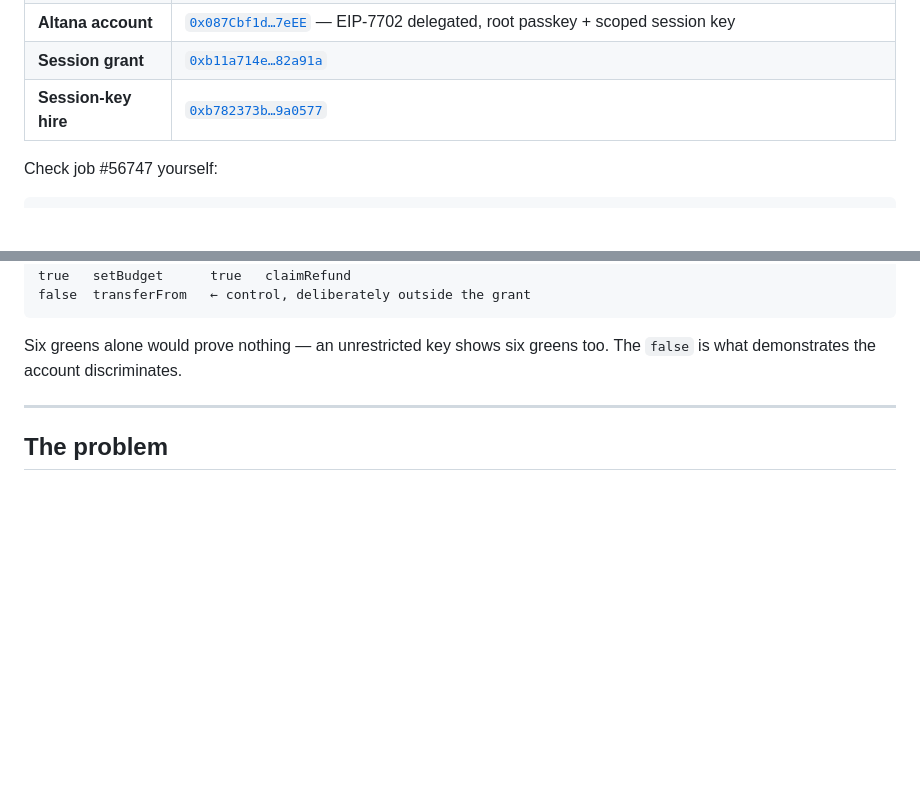
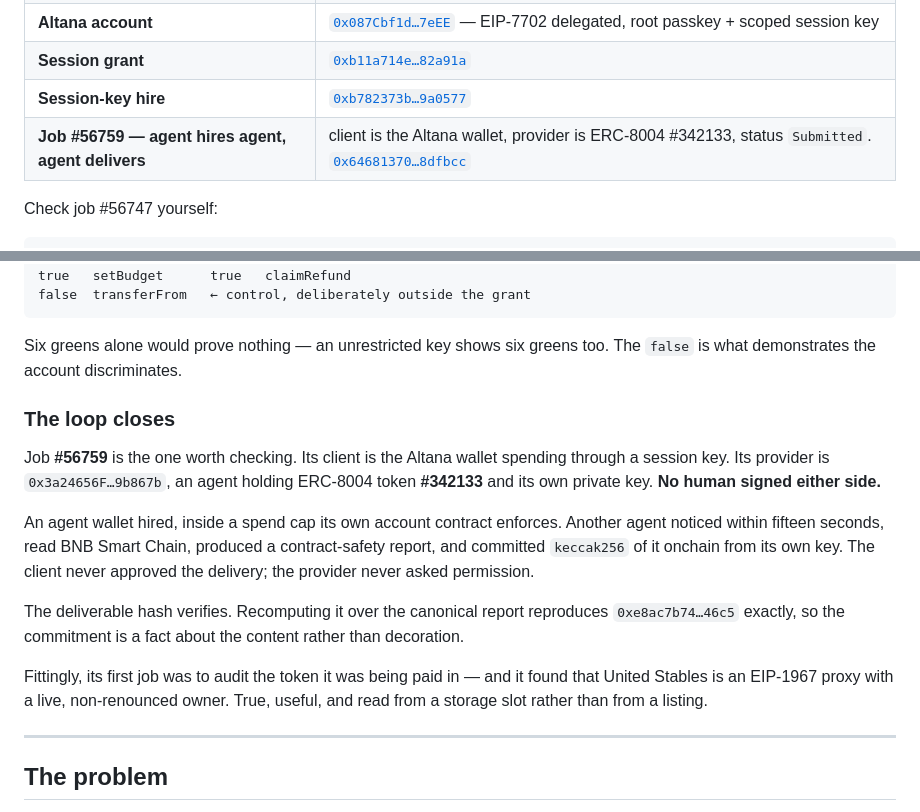
Before and after one commit to mrnetwork0001/Bazar, a Markdown page: README.md, 2 parts joined by grey strips. Rendered like a GitHub page; blank space fills up the shorter version.

```diff
--- a/README.md
+++ b/README.md
@@ -46,6 +47,7 @@ Chain mainnet, verifiable without trusting this repository.
 | **Altana account** | [`0x087Cbf1d…7eEE`](https://bscscan.com/address/0x087Cbf1d70cd8Ce4dA217B9967489CE9a7E47eEE) — EIP-7702 delegated, root passkey + scoped session key |
 | **Session grant** | [`0xb11a714e…82a91a`](https://bscscan.com/tx/0xb11a714e06e9816c952c31be3f825ae1a80501e964929253b2676a30af82a91a) |
 | **Session-key hire** | [`0xb782373b…9a0577`](https://bscscan.com/tx/0xb782373b544df89c1e84f4560a36a88c3bb9bf82c32513e865f76e92dd9a0577) |
+| **Job #56759 — agent hires agent, agent delivers** | client is the Altana wallet, provider is ERC-8004 #342133, status `Submitted`. [`0x64681370…8dfbcc`](https://bscscan.com/tx/0x64681370f74a0bac3886e0e96fb98460994b1ff818523e88636decebb98dfbcc) |
 
 Check job #56747 yourself:
 
@@ -71,6 +73,27 @@ false  transferFrom   ← control, deliberately outside the grant
 
 Six greens alone would prove nothing — an unrestricted key shows six greens too.
 The `false` is what demonstrates the account discriminates.
+
+### The loop closes
+
+Job **#56759** is the one worth checking. Its client is the Altana wallet
+spending through a session key. Its provider is `0x3a24656F…9b867b`, an agent
+holding ERC-8004 token **#342133** and its own private key. **No human signed
+either side.**
+
+An agent wallet hired, inside a spend cap its own account contract enforces.
+Another agent noticed within fifteen seconds, read BNB Smart Chain, produced a
+contract-safety report, and committed `keccak256` of it onchain from its own
+key. The client never approved the delivery; the provider never asked
+permission.
+
+The deliverable hash verifies. Recomputing it over the canonical report
+reproduces `0xe8ac7b74…46c5` exactly, so the commitment is a fact about the
+content rather than decoration.
+
+Fittingly, its first job was to audit the token it was being paid in — and it
+found that United Stables is an EIP-1967 proxy with a live, non-renounced
+owner. True, useful, and read from a storage slot rather than from a listing.
 
 ---
 
```
Also changed, not shown: other parts of README.md (+57 -15 lines).
